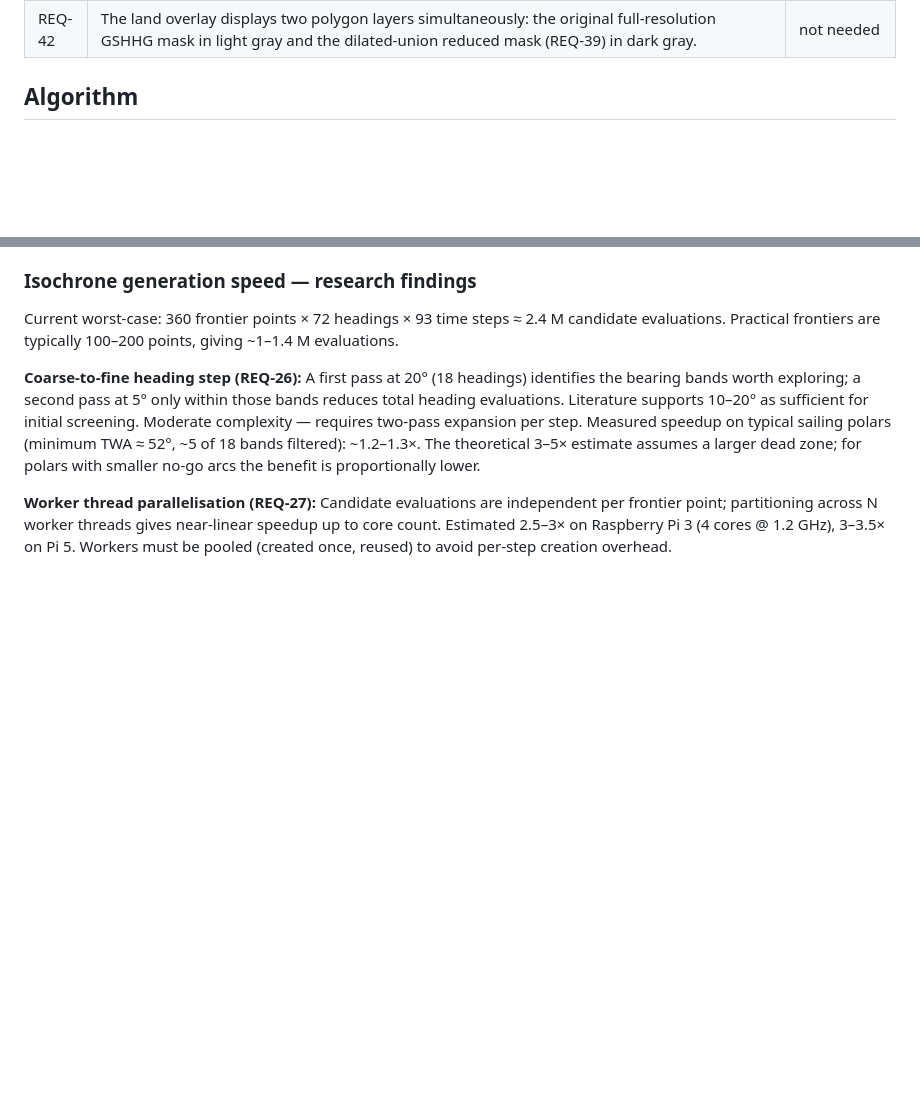
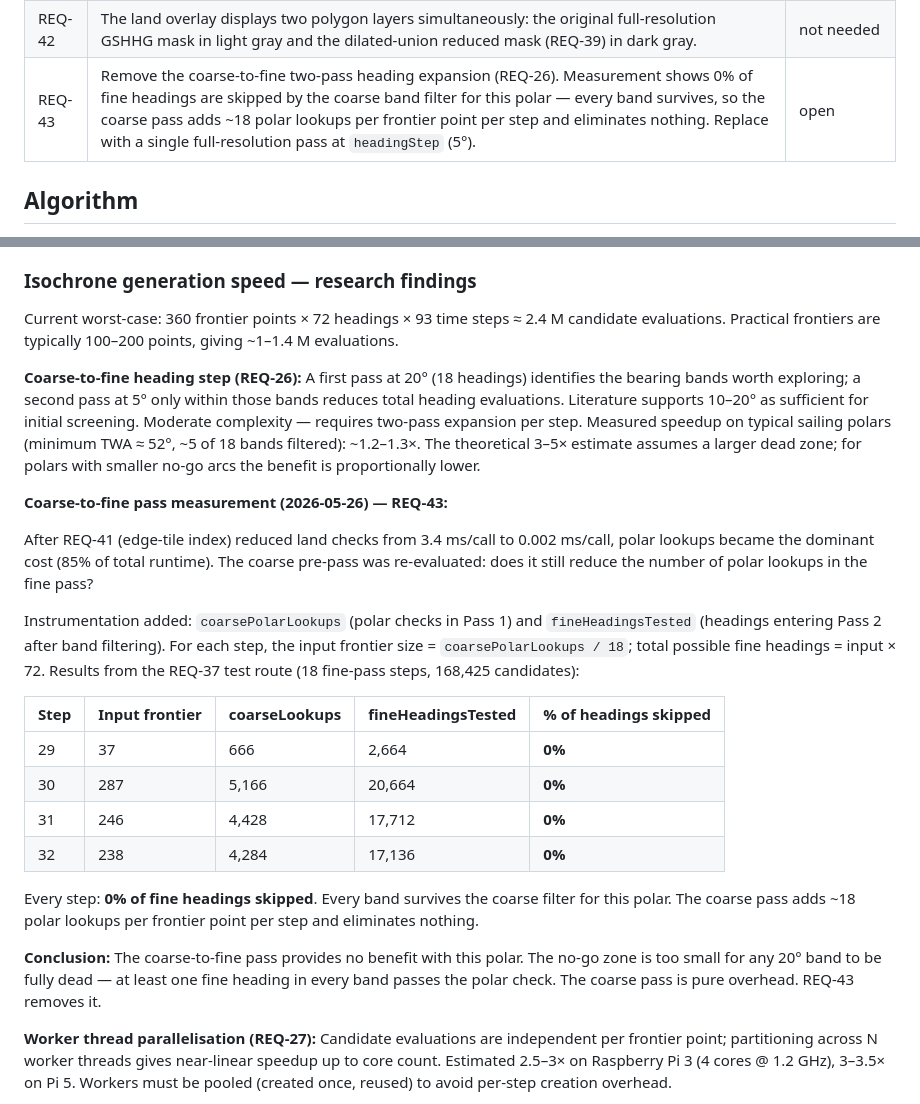
Before and after one commit to kristianwiklund/signalk-weather-routing, a Markdown page: SPEC.md, 2 parts joined by grey strips. Rendered like a GitHub page; blank space fills up the shorter version.

Commit message:
docs(spec): document coarse-pass measurement and add REQ-43 to remove it
Measured 0% heading skip rate across all fine-pass steps on the REQ-37
test route: every 20° band survives the coarse filter, making the two-pass
expansion pure overhead (~18 extra polar lookups per frontier point per step).
REQ-43 removes the coarse pass in favour of a single full-resolution scan.

Co-Authored-By: Claude Sonnet 4.6 <noreply@anthropic.com>

```diff
--- a/SPEC.md
+++ b/SPEC.md
@@ -46,6 +46,7 @@
 | REQ-39 | At load time, GSHHG land polygons are pre-processed by dilated union: each polygon is expanded outward by 0.5 NM, and any polygons whose expanded regions overlap (i.e. whose boundaries are within 1 NM of each other) are merged into a single no-go polygon. The merged polygon set is used for all routing land checks; the original full-resolution polygons are retained for the land overlay (REQ-17). | not needed |
 | REQ-40 | In a future iteration, the island-cluster merging distance threshold (currently fixed at 1 NM) is derived from the boat's polar: specifically, the minimum passage width that the routing algorithm can reliably thread given the polar's minimum viable TWA and the isochrone leg length. | not needed |
 | REQ-42 | The land overlay displays two polygon layers simultaneously: the original full-resolution GSHHG mask in light gray and the dilated-union reduced mask (REQ-39) in dark gray. | not needed |
+| REQ-43 | Remove the coarse-to-fine two-pass heading expansion (REQ-26). Measurement shows 0% of fine headings are skipped by the coarse band filter for this polar — every band survives, so the coarse pass adds ~18 polar lookups per frontier point per step and eliminates nothing. Replace with a single full-resolution pass at `headingStep` (5°). | open |
 
 ## Algorithm
 
@@ -177,6 +178,23 @@ Current worst-case: 360 frontier points × 72 headings × 93 time steps ≈ 2.4
 
 **Coarse-to-fine heading step (REQ-26):** A first pass at 20° (18 headings) identifies the bearing bands worth exploring; a second pass at 5° only within those bands reduces total heading evaluations. Literature supports 10–20° as sufficient for initial screening. Moderate complexity — requires two-pass expansion per step. Measured speedup on typical sailing polars (minimum TWA ≈ 52°, ~5 of 18 bands filtered): ~1.2–1.3×. The theoretical 3–5× estimate assumes a larger dead zone; for polars with smaller no-go arcs the benefit is proportionally lower.
 
+**Coarse-to-fine pass measurement (2026-05-26) — REQ-43:**
+
+After REQ-41 (edge-tile index) reduced land checks from 3.4 ms/call to 0.002 ms/call, polar lookups became the dominant cost (85% of total runtime). The coarse pre-pass was re-evaluated: does it still reduce the number of polar lookups in the fine pass?
+
+Instrumentation added: `coarsePolarLookups` (polar checks in Pass 1) and `fineHeadingsTested` (headings entering Pass 2 after band filtering). For each step, the input frontier size = `coarsePolarLookups / 18`; total possible fine headings = input × 72. Results from the REQ-37 test route (18 fine-pass steps, 168,425 candidates):
+
+| Step | Input frontier | coarseLookups | fineHeadingsTested | % of headings skipped |
+|---|---|---|---|---|
+| 29 | 37 | 666 | 2,664 | **0%** |
+| 30 | 287 | 5,166 | 20,664 | **0%** |
+| 31 | 246 | 4,428 | 17,712 | **0%** |
+| 32 | 238 | 4,284 | 17,136 | **0%** |
+
+Every step: **0% of fine headings skipped**. Every band survives the coarse filter for this polar. The coarse pass adds ~18 polar lookups per frontier point per step and eliminates nothing.
+
+**Conclusion:** The coarse-to-fine pass provides no benefit with this polar. The no-go zone is too small for any 20° band to be fully dead — at least one fine heading in every band passes the polar check. The coarse pass is pure overhead. REQ-43 removes it.
+
 **Worker thread parallelisation (REQ-27):** Candidate evaluations are independent per frontier point; partitioning across N worker threads gives near-linear speedup up to core count. Estimated 2.5–3× on Raspberry Pi 3 (4 cores @ 1.2 GHz), 3–3.5× on Pi 5. Workers must be pooled (created once, reused) to avoid per-step creation overhead.
 
 **Wind/polar caching (REQ-28):** Adjacent frontier points often share GRIB grid cells. A small per-step cache (50–100 entries) yields 30–50% hit rate on typical frontiers. Low complexity; 1.3–1.8× speedup.
```
